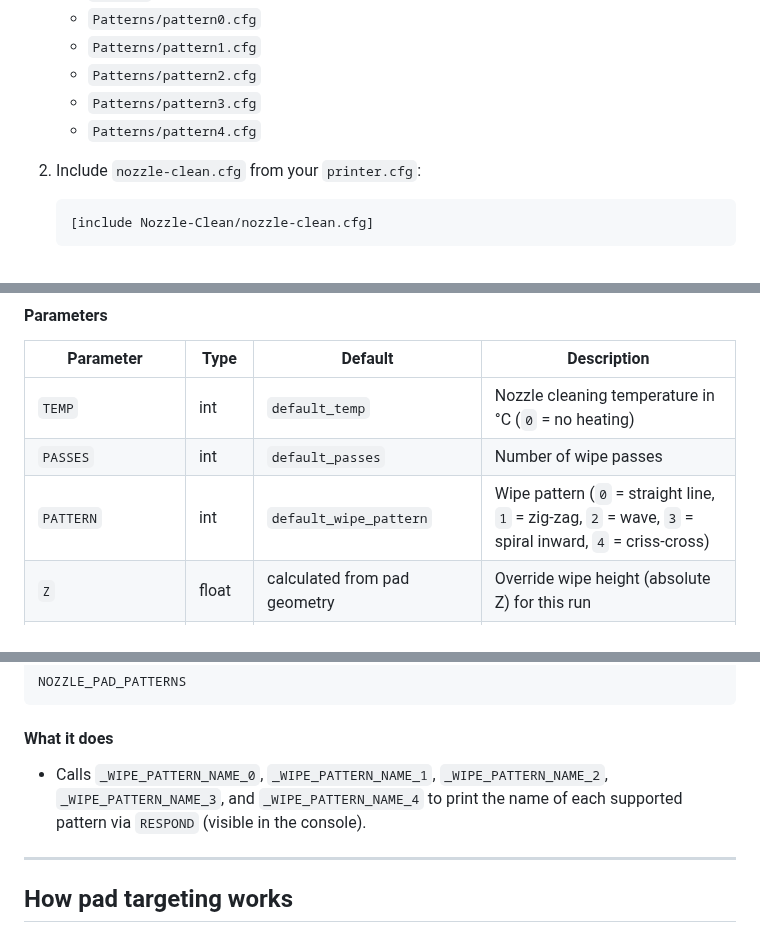
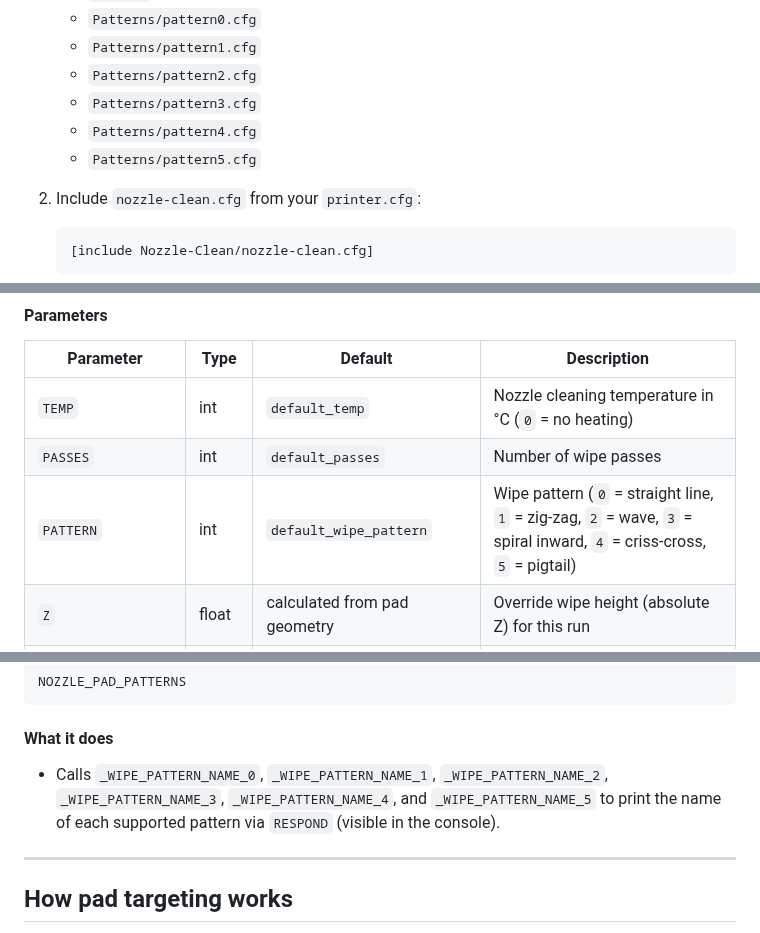
Before and after one commit to porrey/Klipper-Macros, a Markdown page: Nozzle-Clean/nozzle-clean.md, 3 parts joined by grey strips. GitHub-like rendering.

````diff
--- a/Nozzle-Clean/nozzle-clean.md
+++ b/Nozzle-Clean/nozzle-clean.md
@@ -78,6 +78,7 @@ Placing the cleaning pad in the right spot is essential for reliable, safe opera
    - `Patterns/pattern2.cfg`
    - `Patterns/pattern3.cfg`
    - `Patterns/pattern4.cfg`
+   - `Patterns/pattern5.cfg`
 
 2. Include `nozzle-clean.cfg` from your `printer.cfg`:
 
@@ -235,7 +246,7 @@ Clean the nozzle using the configured pad.
 |---|---|---|---|
 | `TEMP` | int | `default_temp` | Nozzle cleaning temperature in °C (`0` = no heating) |
 | `PASSES` | int | `default_passes` | Number of wipe passes |
-| `PATTERN` | int | `default_wipe_pattern` | Wipe pattern (`0` = straight line, `1` = zig-zag, `2` = wave, `3` = spiral inward, `4` = criss-cross) |
+| `PATTERN` | int | `default_wipe_pattern` | Wipe pattern (`0` = straight line, `1` = zig-zag, `2` = wave, `3` = spiral inward, `4` = criss-cross, `5` = pigtail) |
 | `Z` | float | calculated from pad geometry | Override wipe height (absolute Z) for this run |
 | `KEEP_HOTEND_ON` | int (0/1) | `default_keep_hotend_on` | Keep nozzle hot afterward (1) or turn off (0) |
 | `RETRACT_DISTANCE` | float | `default_retract_distance` | Override filament retract distance (negative = retract) |
@@ -340,7 +352,7 @@ NOZZLE_PAD_PATTERNS
 ```
 
 #### What it does
-- Calls `_WIPE_PATTERN_NAME_0`, `_WIPE_PATTERN_NAME_1`, `_WIPE_PATTERN_NAME_2`, `_WIPE_PATTERN_NAME_3`, and `_WIPE_PATTERN_NAME_4` to print the name of each supported pattern via `RESPOND` (visible in the console).
+- Calls `_WIPE_PATTERN_NAME_0`, `_WIPE_PATTERN_NAME_1`, `_WIPE_PATTERN_NAME_2`, `_WIPE_PATTERN_NAME_3`, `_WIPE_PATTERN_NAME_4`, and `_WIPE_PATTERN_NAME_5` to print the name of each supported pattern via `RESPOND` (visible in the console).
 
 ---
 
````
Also changed, not shown: other parts of Nozzle-Clean/nozzle-clean.md (+24 -1 lines), Nozzle-Clean/Images/pattern5.png (added), 2 other files.
